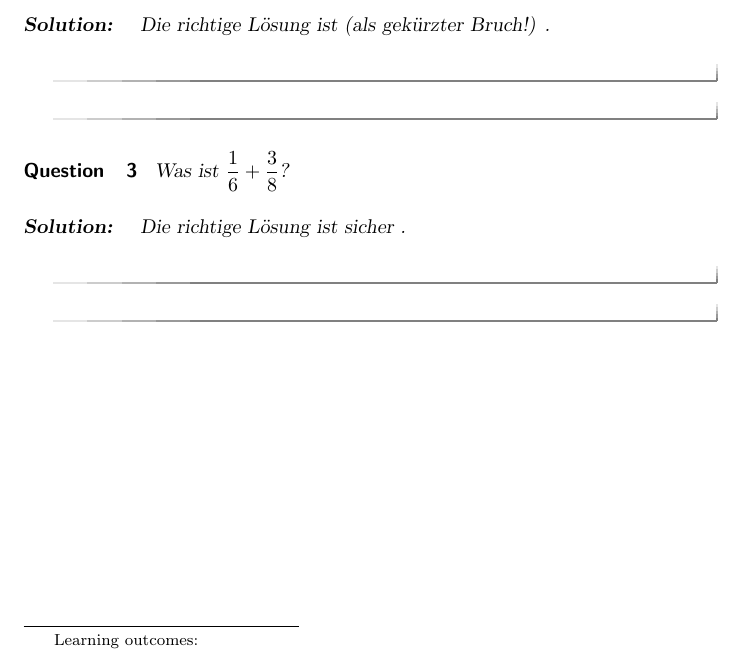
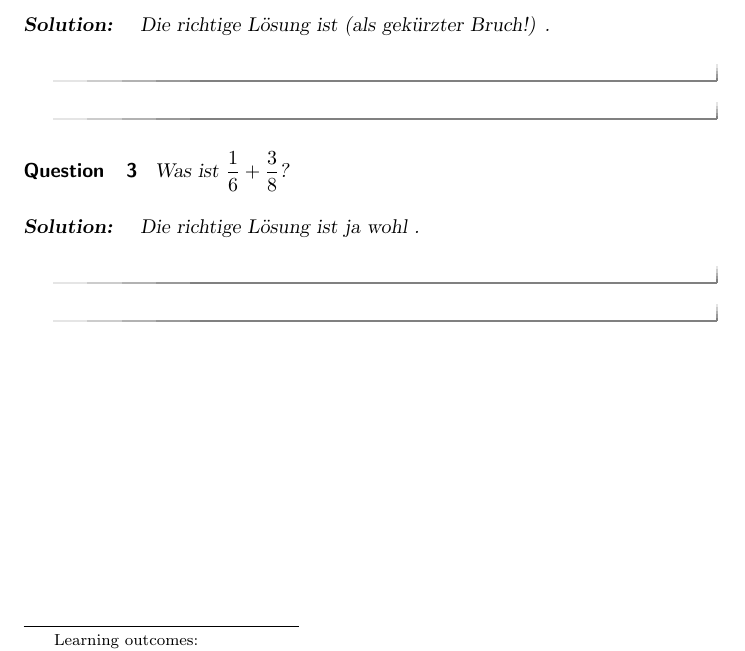
Before and after one commit to ugoertz/wiwi1415, a LaTeX document (bruchrechnung/main.tex): part of the page, cut so that both start at the same text. Compiled offline with pdfLaTeX.

Commit message:
Further change to Bruchrechnung.

```diff
--- a/bruchrechnung/main.tex
+++ b/bruchrechnung/main.tex
@@ -27,7 +27,7 @@ Die richtige Lösung ist (als gekürzter Bruch!)
 \begin{question}
 Was ist $\frac{1}{6} + \frac{3}{8}$?
 \begin{solution}
-Die richtige Lösung ist sicher
+Die richtige Lösung ist ja wohl
 \answer{$\frac{13}{24}$}.
 \end{solution}
 \end{question}
```
